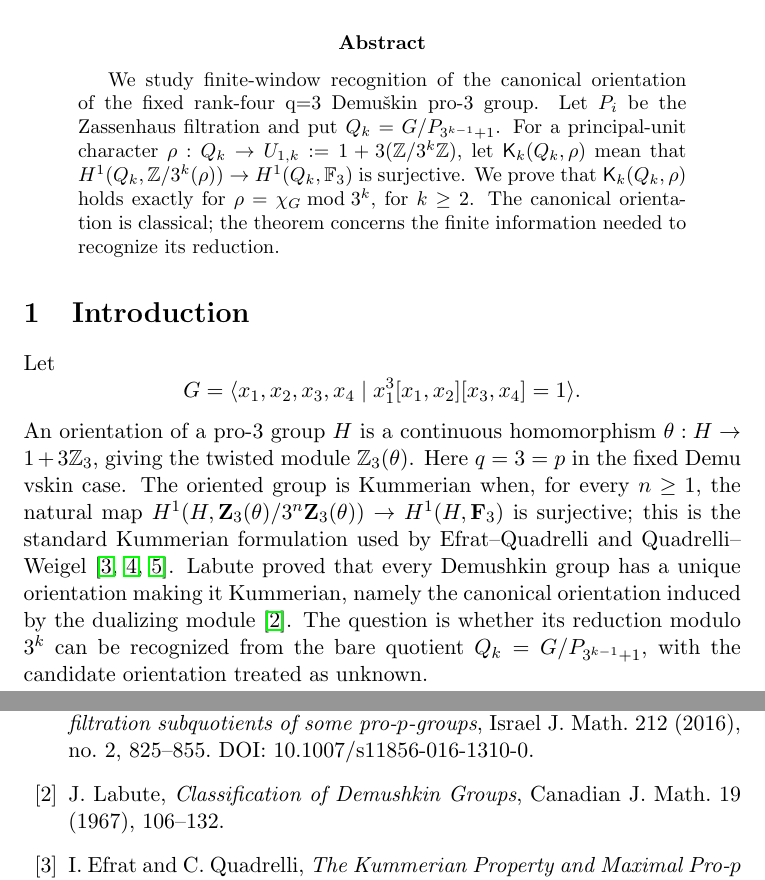
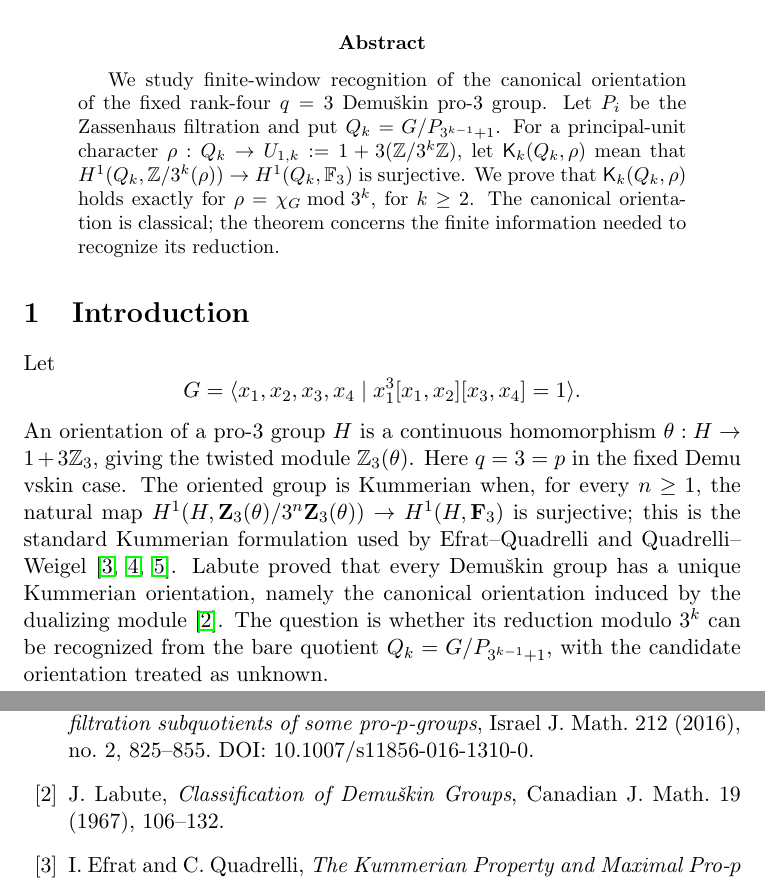
Before and after one commit to seocopy70/math_research, a LaTeX paper (paper/main.tex): two parts of pages 1 and 12 of 12, joined at a grey line, cut so that both start at the same text. Compiled offline with pdfLaTeX.

Commit message:
Paper 2 final typography cleanup

```diff
--- a/paper/main.tex
+++ b/paper/main.tex
@@ -12,7 +12,7 @@
 \maketitle
 
 \begin{abstract}
-We study finite-window recognition of the canonical orientation of the fixed rank-four q=3 Demu\v{s}kin pro-3 group. Let $P_i$ be the Zassenhaus filtration and put $Q_k=G/P_{3^{k-1}+1}$. For a principal-unit character $\rho:Q_k\to U_{1,k}:=1+3(\mathbb Z/3^k\mathbb Z)$, let $\mathsf K_k(Q_k,\rho)$ mean that $H^1(Q_k,\mathbb Z/3^k(\rho))\to H^1(Q_k,\mathbb F_3)$ is surjective. We prove that $\mathsf K_k(Q_k,\rho)$ holds exactly for $\rho=\chi_G\bmod3^k$, for $k\ge2$. The canonical orientation is classical; the theorem concerns the finite information needed to recognize its reduction.
+We study finite-window recognition of the canonical orientation of the fixed rank-four $q=3$ Demu\v{s}kin pro-$3$ group. Let $P_i$ be the Zassenhaus filtration and put $Q_k=G/P_{3^{k-1}+1}$. For a principal-unit character $\rho:Q_k\to U_{1,k}:=1+3(\mathbb Z/3^k\mathbb Z)$, let $\mathsf K_k(Q_k,\rho)$ mean that $H^1(Q_k,\mathbb Z/3^k(\rho))\to H^1(Q_k,\mathbb F_3)$ is surjective. We prove that $\mathsf K_k(Q_k,\rho)$ holds exactly for $\rho=\chi_G\bmod3^k$, for $k\ge2$. The canonical orientation is classical; the theorem concerns the finite information needed to recognize its reduction.
 \end{abstract}
 
 \section{Introduction}
@@ -21,7 +21,7 @@ Let
 G=\langle x_1,x_2,x_3,x_4 \mid x_1^3[x_1,x_2][x_3,x_4]=1\rangle.
 \]
 An orientation of a pro-$3$ group $H$ is a continuous homomorphism $\theta:H\to1+3\mathbb Z_3$, giving the twisted module $\mathbb Z_3(\theta)$. Here $q=3=p$ in the fixed Demu\\v{s}kin case. The oriented group is Kummerian when, for every $n\ge1$, the natural map
-$H^1(H,\mathbf Z_3(\theta)/3^n\mathbf Z_3(\theta))\to H^1(H,\mathbf F_3)$ is surjective; this is the standard Kummerian formulation used by Efrat--Quadrelli and Quadrelli--Weigel \cite{EfratQuadrelli2019,QuadrelliWeigel2020,QuadrelliWeigel2022}. Labute proved that every Demushkin group has a unique orientation making it Kummerian, namely the canonical orientation induced by the dualizing module \cite{Labute1967}. The question is whether its reduction modulo $3^k$ can be recognized from the bare quotient $Q_k=G/P_{3^{k-1}+1}$, with the candidate orientation treated as unknown.
+$H^1(H,\mathbf Z_3(\theta)/3^n\mathbf Z_3(\theta))\to H^1(H,\mathbf F_3)$ is surjective; this is the standard Kummerian formulation used by Efrat--Quadrelli and Quadrelli--Weigel \cite{EfratQuadrelli2019,QuadrelliWeigel2020,QuadrelliWeigel2022}. Labute proved that every Demu\v{s}kin group has a unique Kummerian orientation, namely the canonical orientation induced by the dualizing module \cite{Labute1967}. The question is whether its reduction modulo $3^k$ can be recognized from the bare quotient $Q_k=G/P_{3^{k-1}+1}$, with the candidate orientation treated as unknown.
 
 \begin{theorem}[Finite-window recognition]
 For every $k\ge2$ and every principal-unit $\rho:Q_k\to U_{1,k}:=1+3A_k$,
@@ -524,7 +524,7 @@ artifacts are not used as premises of the theorem stated here.
 J. Mináč, M. Rogelstad and N. D. Tân, \emph{Dimensions of Zassenhaus filtration subquotients of some pro-$p$-groups}, Israel J. Math. 212 (2016), no. 2, 825--855. DOI: 10.1007/s11856-016-1310-0.
 
 \bibitem{Labute1967}
-J. Labute, \emph{Classification of Demushkin Groups}, Canadian J. Math. 19 (1967), 106--132.
+J. Labute, \emph{Classification of Demu\v{s}kin Groups}, Canadian J. Math. 19 (1967), 106--132.
 
 \bibitem{EfratQuadrelli2019}
 I. Efrat and C. Quadrelli, \emph{The Kummerian Property and Maximal Pro-$p$ Galois Groups}, J. Algebra 525 (2019), 284--310.
```
